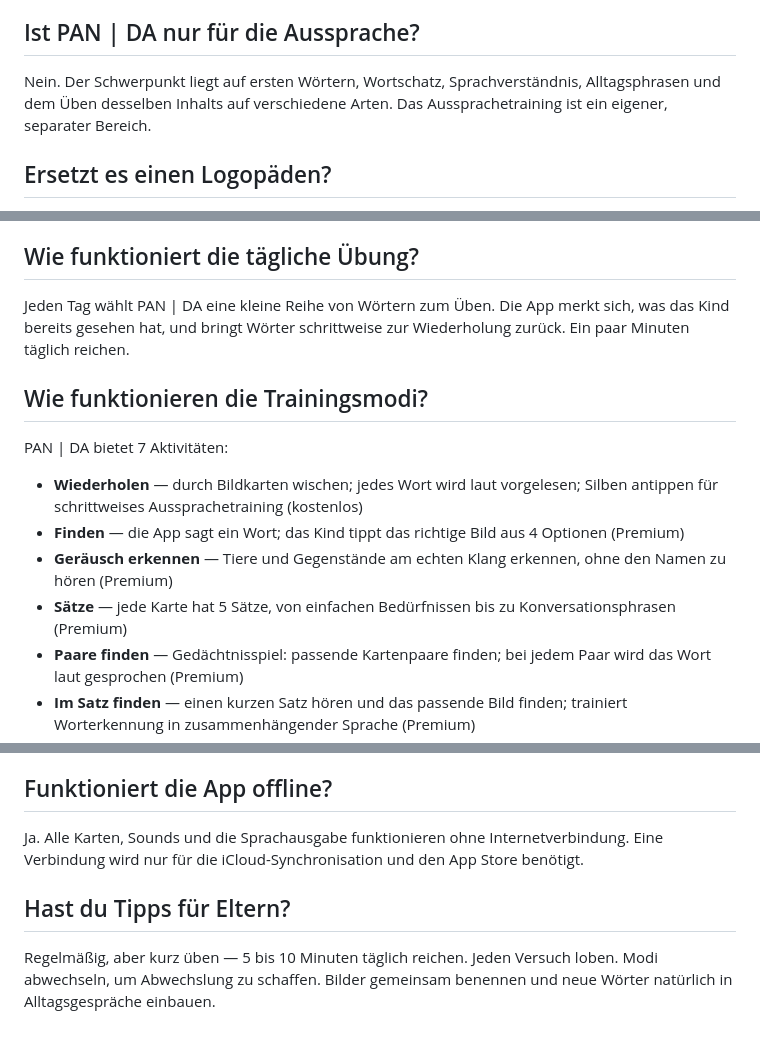
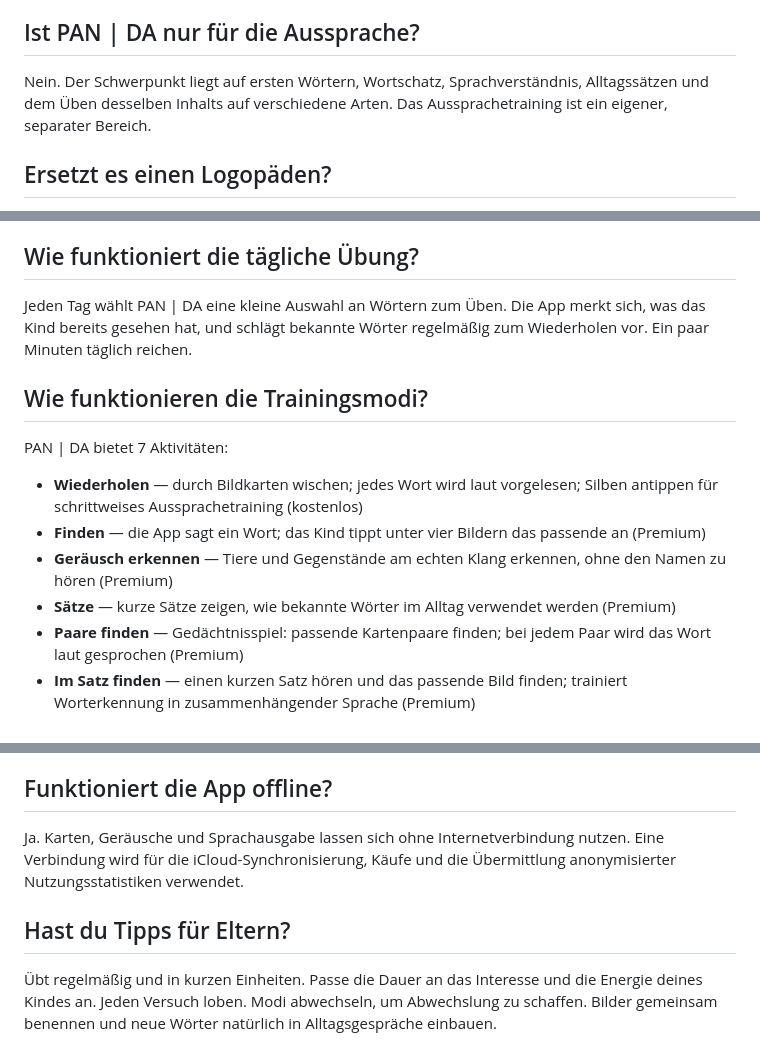
Before and after one commit to martinkaplan/pan-da-legal, a Markdown page: content/faq_de.md, 3 parts joined by grey strips. Rendered like a GitHub page.

Commit message:
Polish multilingual copy and replace vague hero messaging

```diff
--- a/content/faq_de.md
+++ b/content/faq_de.md
@@ -7,7 +7,7 @@ Hauptsächlich für Kinder von 2 bis 5 Jahren. Der Inhalt passt sich dem gewähl
 PAN | DA ist hauptsächlich für das gemeinsame Üben mit einem Elternteil oder Therapeuten konzipiert. Einfache Aktivitäten wie Wiederholen kann das Kind auch im eigenen Tempo erkunden.
 
 ## Ist PAN | DA nur für die Aussprache?
-Nein. Der Schwerpunkt liegt auf ersten Wörtern, Wortschatz, Sprachverständnis, Alltagsphrasen und dem Üben desselben Inhalts auf verschiedene Arten. Das Aussprachetraining ist ein eigener, separater Bereich.
+Nein. Der Schwerpunkt liegt auf ersten Wörtern, Wortschatz, Sprachverständnis, Alltagssätzen und dem Üben desselben Inhalts auf verschiedene Arten. Das Aussprachetraining ist ein eigener, separater Bereich.
 
 ## Ersetzt es einen Logopäden?
 Nein. PAN | DA ist ein Hilfsmittel für das häusliche Üben, kein diagnostisches oder therapeutisches Instrument. Idealerweise ergänzt es die logopädische Begleitung.
@@ -19,14 +19,14 @@ PAN | DA ist eine App zum Aufbau von Wortschatz und Kommunikation bei Kindern mi
 PAN | DA richtet sich an Kinder, die lernen zu kommunizieren — für erste Wörter, zusätzliche Sprachunterstützung zwischen Therapiestunden oder mehrsprachige Familien. Es gibt keine strenge Altersgrenze; die Kommunikationsstufe zählt mehr als das Alter.
 
 ## Wie funktioniert die tägliche Übung?
-Jeden Tag wählt PAN | DA eine kleine Reihe von Wörtern zum Üben. Die App merkt sich, was das Kind bereits gesehen hat, und bringt Wörter schrittweise zur Wiederholung zurück. Ein paar Minuten täglich reichen.
+Jeden Tag wählt PAN | DA eine kleine Auswahl an Wörtern zum Üben. Die App merkt sich, was das Kind bereits gesehen hat, und schlägt bekannte Wörter regelmäßig zum Wiederholen vor. Ein paar Minuten täglich reichen.
 
 ## Wie funktionieren die Trainingsmodi?
 PAN | DA bietet 7 Aktivitäten:
 - **Wiederholen** — durch Bildkarten wischen; jedes Wort wird laut vorgelesen; Silben antippen für schrittweises Aussprachetraining (kostenlos)
-- **Finden** — die App sagt ein Wort; das Kind tippt das richtige Bild aus 4 Optionen (Premium)
+- **Finden** — die App sagt ein Wort; das Kind tippt unter vier Bildern das passende an (Premium)
 - **Geräusch erkennen** — Tiere und Gegenstände am echten Klang erkennen, ohne den Namen zu hören (Premium)
-- **Sätze** — jede Karte hat 5 Sätze, von einfachen Bedürfnissen bis zu Konversationsphrasen (Premium)
+- **Sätze** — kurze Sätze zeigen, wie bekannte Wörter im Alltag verwendet werden (Premium)
 - **Paare finden** — Gedächtnisspiel: passende Kartenpaare finden; bei jedem Paar wird das Wort laut gesprochen (Premium)
 - **Im Satz finden** — einen kurzen Satz hören und das passende Bild finden; trainiert Worterkennung in zusammenhängender Sprache (Premium)
 - **Was passt nicht?** — welches Bild passt nicht? Fördert Kategorisierung und logisches Denken (Premium)
@@ -53,7 +53,7 @@ Wenn du die Stufe des Kindes einstellst (nonverbal → vollständige Sätze), bl
 Die Einstellungen des Kindes, der Übungsverlauf und eigene Karten werden auf deinem Gerät oder im privaten iCloud-Speicher gespeichert. Die aktuelle Version sendet außerdem anonymisierte Daten über angetippte Elemente und die App-Nutzung an einen eigenen Server von PAN | DA, um die App zu verbessern. Fotos, der Name und das Geburtsdatum des Kindes sind nicht Teil dieser Statistiken. Einzelheiten findest du in der Datenschutzerklärung.
 
 ## Funktioniert die App offline?
-Ja. Alle Karten, Sounds und die Sprachausgabe funktionieren ohne Internetverbindung. Eine Verbindung wird nur für die iCloud-Synchronisation und den App Store benötigt.
+Ja. Karten, Geräusche und Sprachausgabe lassen sich ohne Internetverbindung nutzen. Eine Verbindung wird für die iCloud-Synchronisierung, Käufe und die Übermittlung anonymisierter Nutzungsstatistiken verwendet.
 
 ## Hast du Tipps für Eltern?
-Regelmäßig, aber kurz üben — 5 bis 10 Minuten täglich reichen. Jeden Versuch loben. Modi abwechseln, um Abwechslung zu schaffen. Bilder gemeinsam benennen und neue Wörter natürlich in Alltagsgespräche einbauen.
+Übt regelmäßig und in kurzen Einheiten. Passe die Dauer an das Interesse und die Energie deines Kindes an. Jeden Versuch loben. Modi abwechseln, um Abwechslung zu schaffen. Bilder gemeinsam benennen und neue Wörter natürlich in Alltagsgespräche einbauen.
```
